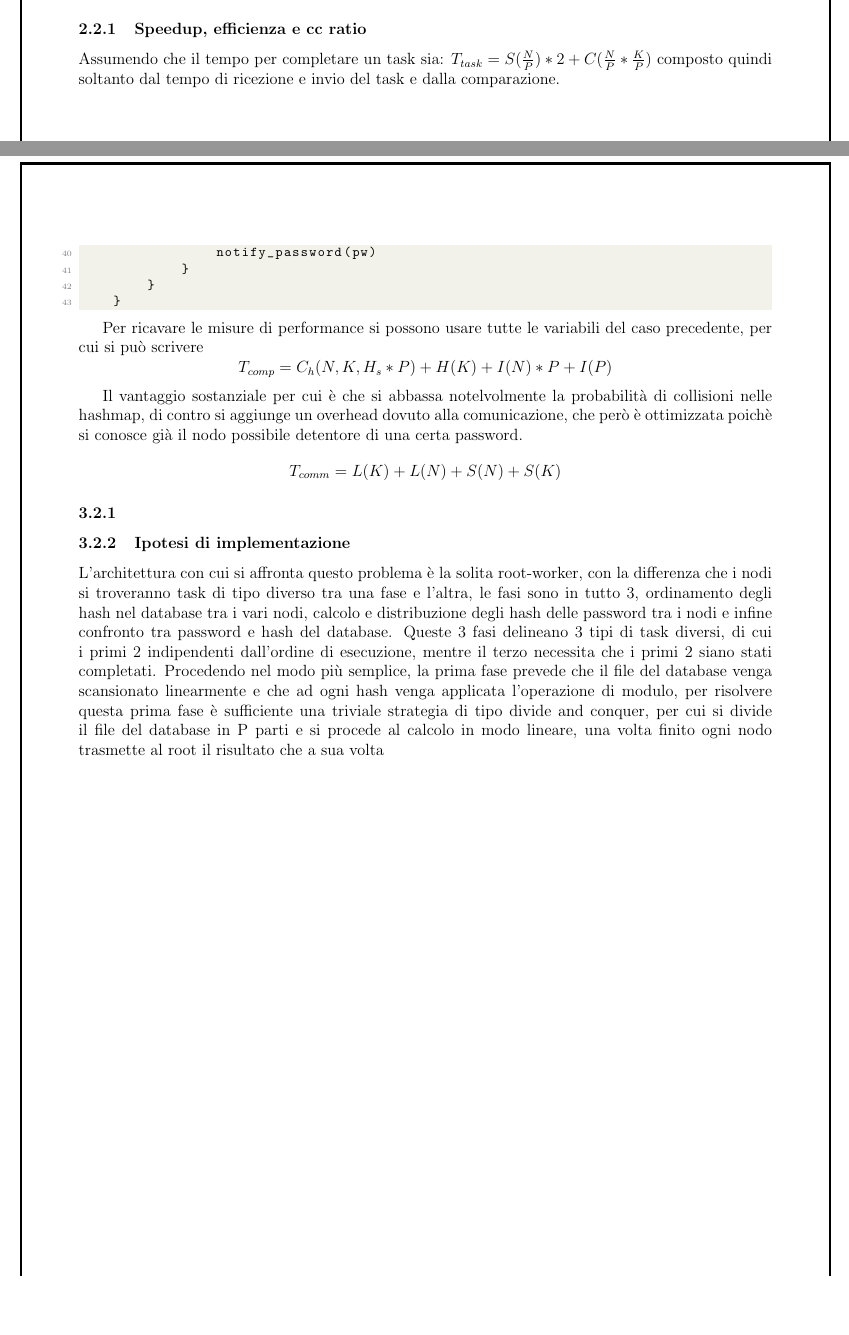
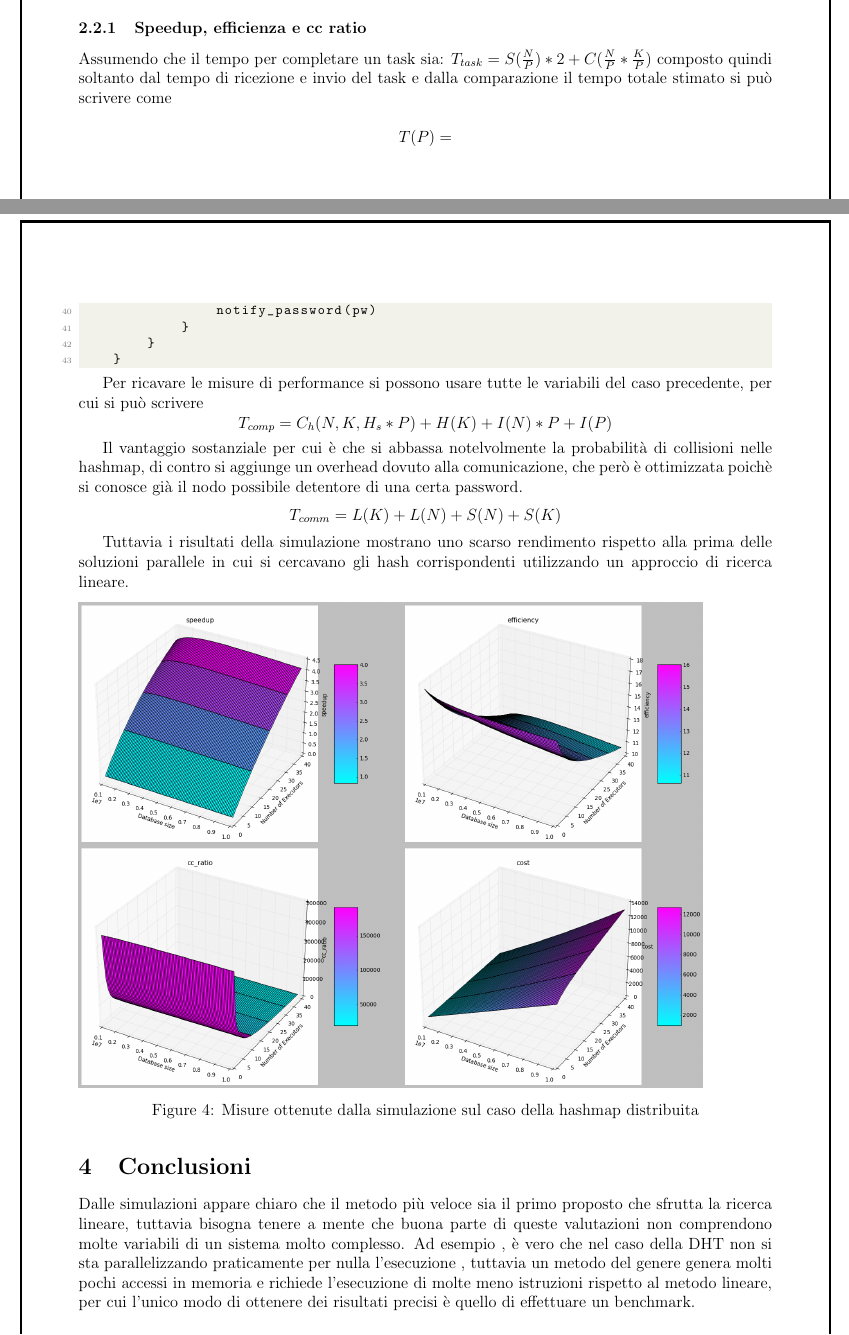
Before and after one commit to PrimeMinisterOfGreed/DistributedCrack, a LaTeX document (doc/proposal/proposta.tex, which reads doc/proposal/chapters/c2_ricercalineare.tex, doc/proposal/chapters/c3_ricercanonlineare.tex): two parts of pages 9 and 12 of 13, joined at a grey line, cut so that both start at the same text, the shorter picture padded with empty space. Compiled offline with pdfLaTeX.

Commit message:
add images and discussion on non linear research

```diff
--- a/doc/proposal/chapters/c2_ricercalineare.tex
+++ b/doc/proposal/chapters/c2_ricercalineare.tex
@@ -157,4 +157,8 @@ In questa architettura, il primo passo è distribuire le password da testare ai
 
 Per capire meglio se questo approccio possa essere più o meno vantaggioso rispetto al precedente bisogna modellare opportunamente il problema, avendo cura di trattare il periodo transitorio, che può essere visto come una somma di tempi, se si prende $T_{task}$ come tempo impiegato da un nodo a completare un task, allora il transitorio iniziale sarà $\sum_{i=1}^{P-1}(P-i)*T_{task}*2=\frac{(p-1)p}{2}T_{task}*2$. Il tempo che un task impiega a essere completato è dipendente dai soliti parametri: la grandezza del database e la grandezza del file delle password, a meno che non sia decisa a priori la sua grandezza massima, configurazione che potrebbe essere utile per tenere sotto controllo il periodo transitorio iniziale, nell'ambito della simulazione per ottenere un'approssimazione teorica delle misure si considererà solo il caso in cui la lunghezza del task sia dipendente dal numero di esecutori e dalla dimensione del database.
 \subsubsection{Speedup, efficienza e cc ratio}
-Assumendo che il tempo per completare un task sia: $T_{task}=S(\frac{N}{P})*2+C(\frac{N}{P}*\frac{K}{P})$ composto quindi soltanto dal tempo di ricezione e invio del task e dalla comparazione.
+Assumendo che il tempo per completare un task sia: $T_{task}=S(\frac{N}{P})*2+C(\frac{N}{P}*\frac{K}{P})$ composto quindi soltanto dal tempo di ricezione e invio del task e dalla comparazione il tempo totale stimato si può scrivere come
+
+$$
+T(P) =
+$$
--- a/doc/proposal/chapters/c3_ricercanonlineare.tex
+++ b/doc/proposal/chapters/c3_ricercanonlineare.tex
@@ -98,9 +98,13 @@ $$
 T_{comm} =  L(K) + L(N) + S(N)+S(K)
 $$
 
+Tuttavia i risultati della simulazione mostrano uno scarso rendimento rispetto alla prima delle soluzioni parallele in cui si cercavano gli hash corrispondenti utilizzando un approccio di ricerca lineare.
 
+\begin{figure}[H]
+    \includegraphics[width=0.9\textwidth]{images/mainworkerhashmap.png}
+    \caption{Misure ottenute dalla simulazione sul caso della hashmap distribuita}
+\end{figure}
 
-\subsubsection{}
+\section{Conclusioni}
 
-\subsubsection{Ipotesi di implementazione}
-L'architettura con cui si affronta questo problema è la solita root-worker, con la differenza che i nodi si troveranno task di tipo diverso tra una fase e l'altra, le fasi sono in tutto 3, ordinamento degli hash nel database tra i vari nodi, calcolo e distribuzione degli hash delle password tra i nodi e infine confronto tra password e hash del database. Queste 3 fasi delineano 3 tipi di task diversi, di cui i primi 2 indipendenti dall'ordine di esecuzione, mentre il terzo necessita che i primi 2 siano stati completati. Procedendo nel modo più semplice, la prima fase prevede che il file del database venga scansionato linearmente e che ad ogni hash venga applicata l'operazione di modulo, per risolvere questa prima fase è sufficiente una triviale strategia di tipo divide and conquer, per cui si divide il file del database in P parti e si procede al calcolo in modo lineare, una volta finito ogni nodo trasmette al root il risultato che a sua volta
+Dalle simulazioni appare chiaro che il metodo più veloce sia il primo proposto che sfrutta la ricerca lineare, tuttavia bisogna tenere a mente che buona parte di queste valutazioni non comprendono molte variabili di un sistema molto complesso. Ad esempio , è vero che nel caso della DHT non si sta parallelizzando praticamente per nulla l'esecuzione , tuttavia un metodo del genere genera molti pochi accessi in memoria e richiede l'esecuzione di molte meno istruzioni rispetto al metodo lineare, per cui l'unico modo di ottenere dei risultati precisi è quello di effettuare un benchmark.
```
Also changed, not shown: doc/proposal/images/mainworkerhashmap.png, doc/proposal/images/mainworkerlinear.png, doc/proposal/images/pipelinelinear.png, 1 other file.
